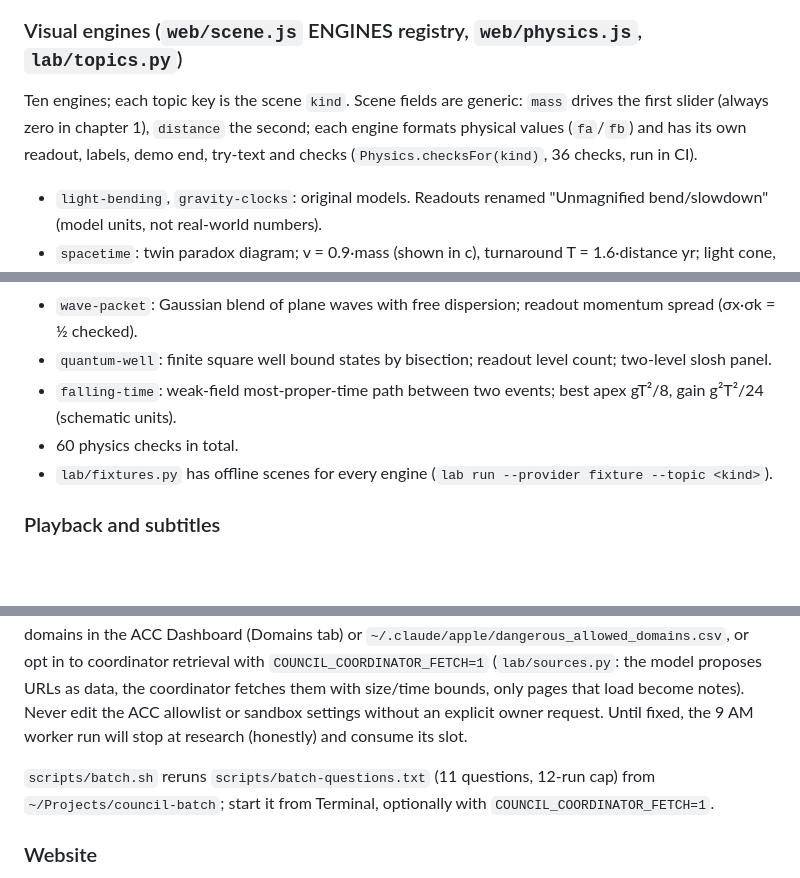
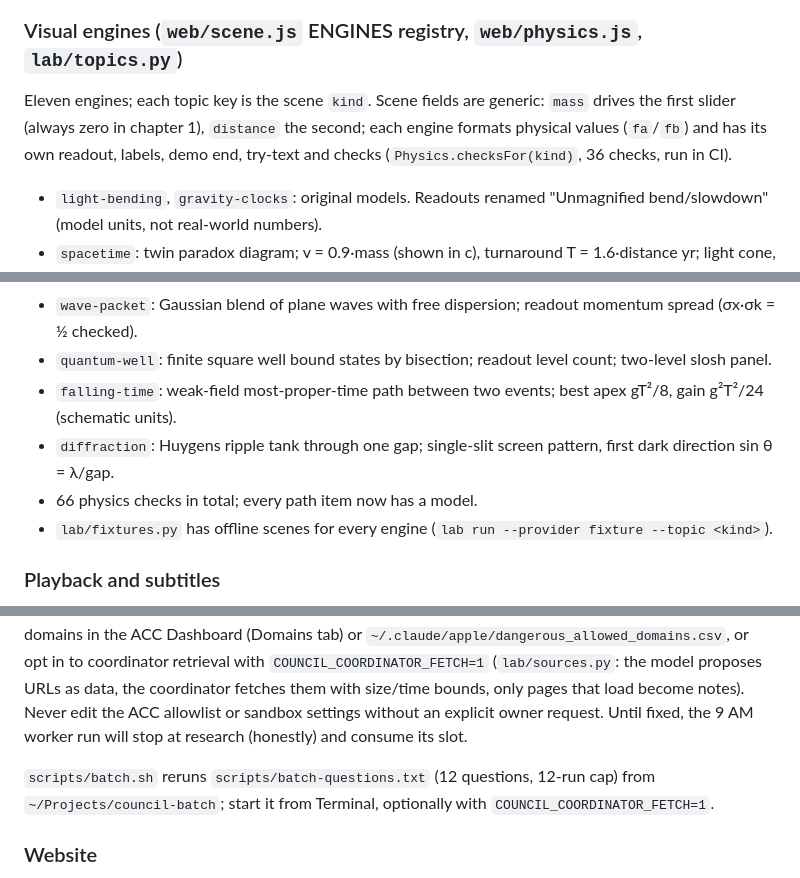
Before and after one commit to eman2XR/the-council, a Markdown page: docs/HANDOFF.md, 3 parts joined by grey strips. Rendered like a GitHub page; blank space fills up the shorter version.

Commit message:
Handoff: diffraction engine, path complete
Co-Authored-By: Claude <noreply@anthropic.com>

```diff
--- a/docs/HANDOFF.md
+++ b/docs/HANDOFF.md
@@ -26,7 +26,7 @@ The user asked for an autonomous overnight session (started 22:28 PT): at least
 
 ### Visual engines (`web/scene.js` ENGINES registry, `web/physics.js`, `lab/topics.py`)
 
-Ten engines; each topic key is the scene `kind`. Scene fields are generic: `mass` drives the first slider (always zero in chapter 1), `distance` the second; each engine formats physical values (`fa`/`fb`) and has its own readout, labels, demo end, try-text and checks (`Physics.checksFor(kind)`, 36 checks, run in CI).
+Eleven engines; each topic key is the scene `kind`. Scene fields are generic: `mass` drives the first slider (always zero in chapter 1), `distance` the second; each engine formats physical values (`fa`/`fb`) and has its own readout, labels, demo end, try-text and checks (`Physics.checksFor(kind)`, 36 checks, run in CI).
 
 - `light-bending`, `gravity-clocks`: original models. Readouts renamed "Unmagnified bend/slowdown" (model units, not real-world numbers).
 - `spacetime`: twin paradox diagram; v = 0.9·mass (shown in c), turnaround T = 1.6·distance yr; light cone, tilted "now" line, ageing gap 1−1/γ.
@@ -37,7 +37,8 @@ Ten engines; each topic key is the scene `kind`. Scene fields are generic: `mass
 - `wave-packet`: Gaussian blend of plane waves with free dispersion; readout momentum spread (σx·σk = ½ checked).
 - `quantum-well`: finite square well bound states by bisection; readout level count; two-level slosh panel.
 - `falling-time`: weak-field most-proper-time path between two events; best apex gT²/8, gain g²T²/24 (schematic units).
-- 60 physics checks in total.
+- `diffraction`: Huygens ripple tank through one gap; single-slit screen pattern, first dark direction sin θ = λ/gap.
+- 66 physics checks in total; every path item now has a model.
 - `lab/fixtures.py` has offline scenes for every engine (`lab run --provider fixture --topic <kind>`).
 
 ### Playback and subtitles
@@ -56,7 +57,7 @@ This Claude Code session cannot open ports, launch Chrome, or run the `claude` C
 
 Every live run's researcher had no WebSearch tool and every WebFetch was refused by Apple Claude Code's network proxy ("proxy refused the connection"). Before the fix, the citation check only required cited URLs to appear in the notes, and the notes listed URLs that were tried and failed, so unretrieved references passed. Both published guides (clocks `20261027T041411-61589ffe`, twins) are therefore labelled `provenance.sources_retrieved=false` with a visible "Reviewed · sources not retrieved" tag and note; retracting them is the owner's decision. `lab/cli_providers.retrieved()` now requires at least one successful search/fetch result, so unsourced research fails. Fixes are the owner's: allow educational domains in the ACC Dashboard (Domains tab) or `~/.claude/apple/dangerous_allowed_domains.csv`, or opt in to coordinator retrieval with `COUNCIL_COORDINATOR_FETCH=1` (`lab/sources.py`: the model proposes URLs as data, the coordinator fetches them with size/time bounds, only pages that load become notes). Never edit the ACC allowlist or sandbox settings without an explicit owner request. Until fixed, the 9 AM worker run will stop at research (honestly) and consume its slot.
 
-`scripts/batch.sh` reruns `scripts/batch-questions.txt` (11 questions, 12-run cap) from `~/Projects/council-batch`; start it from Terminal, optionally with `COUNCIL_COORDINATOR_FETCH=1`.
+`scripts/batch.sh` reruns `scripts/batch-questions.txt` (12 questions, 12-run cap) from `~/Projects/council-batch`; start it from Terminal, optionally with `COUNCIL_COORDINATOR_FETCH=1`.
 
 ### Website
 
```
Also changed, not shown: other parts of docs/HANDOFF.md (+1 -1 lines).
